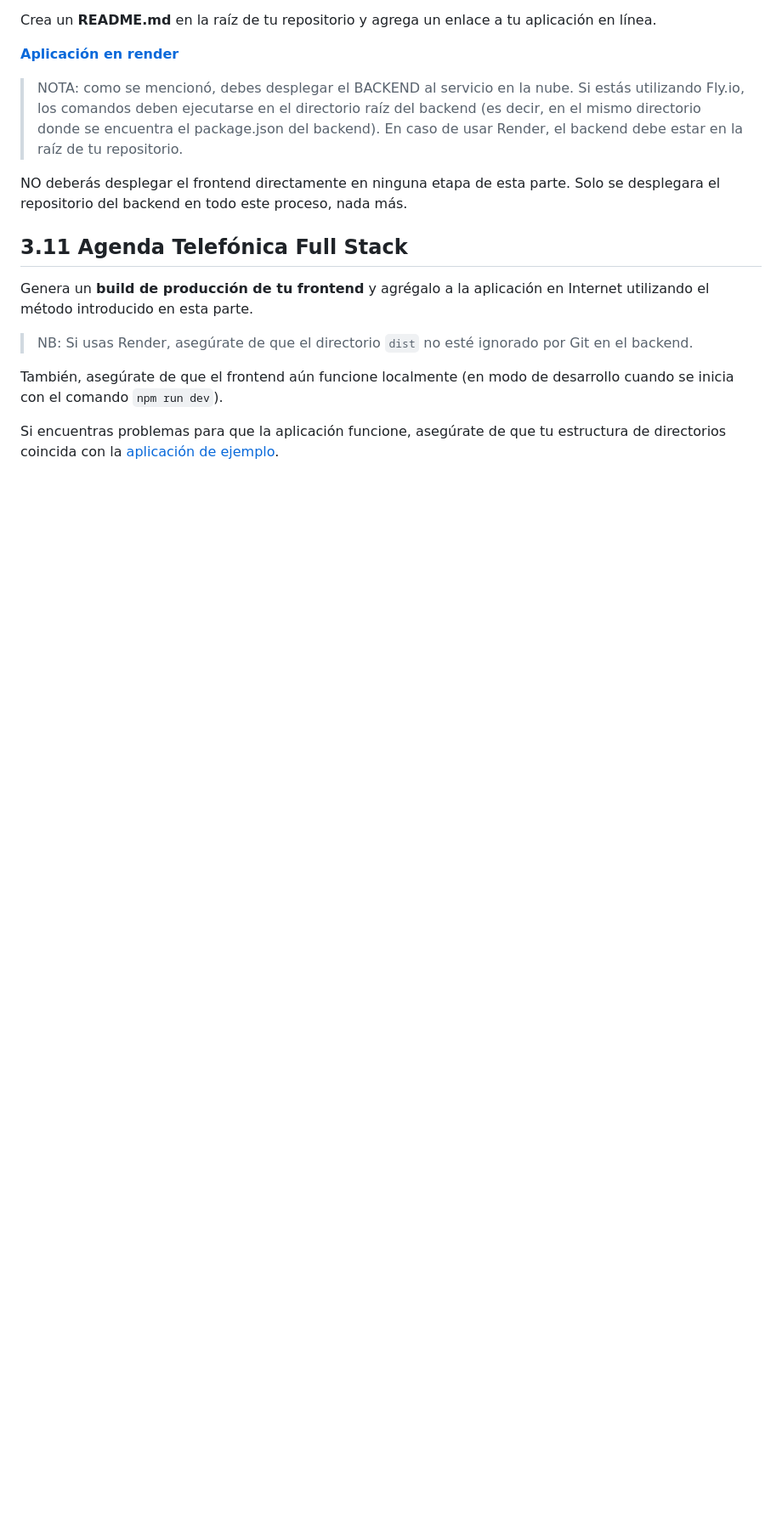
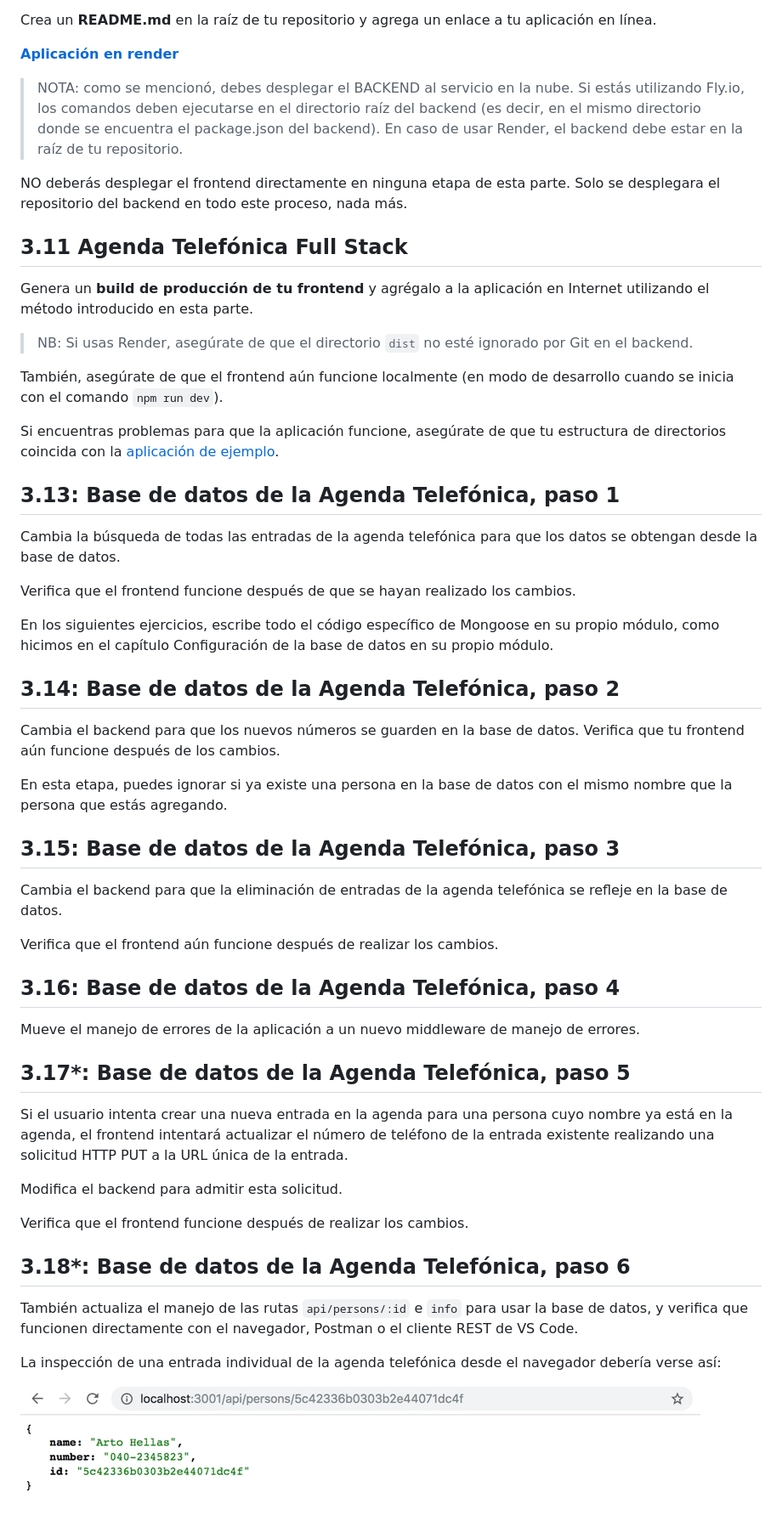
Before and after one commit to mellambias/part3, a Markdown page: README.md, the part around the change. Shown: that part at 85% size. Drawn GitHub-style; pictures changed too: images/image-4.png (added); blank space fills up the shorter version.

```diff
--- a/README.md
+++ b/README.md
@@ -163,3 +163,43 @@ Genera un **build de producción de tu frontend** y agrégalo a la aplicación e
 También, asegúrate de que el frontend aún funcione localmente (en modo de desarrollo cuando se inicia con el comando `npm run dev`).
 
 Si encuentras problemas para que la aplicación funcione, asegúrate de que tu estructura de directorios coincida con la [aplicación de ejemplo](https://github.com/fullstack-hy2020/part3-notes-backend/tree/part3-3).
+
+## 3.13: Base de datos de la Agenda Telefónica, paso 1
+
+Cambia la búsqueda de todas las entradas de la agenda telefónica para que los datos se obtengan desde la base de datos.
+
+Verifica que el frontend funcione después de que se hayan realizado los cambios.
+
+En los siguientes ejercicios, escribe todo el código específico de Mongoose en su propio módulo, como hicimos en el capítulo Configuración de la base de datos en su propio módulo.
+
+## 3.14: Base de datos de la Agenda Telefónica, paso 2
+
+Cambia el backend para que los nuevos números se guarden en la base de datos. Verifica que tu frontend aún funcione después de los cambios.
+
+En esta etapa, puedes ignorar si ya existe una persona en la base de datos con el mismo nombre que la persona que estás agregando.
+
+## 3.15: Base de datos de la Agenda Telefónica, paso 3
+
+Cambia el backend para que la eliminación de entradas de la agenda telefónica se refleje en la base de datos.
+
+Verifica que el frontend aún funcione después de realizar los cambios.
+
+## 3.16: Base de datos de la Agenda Telefónica, paso 4
+
+Mueve el manejo de errores de la aplicación a un nuevo middleware de manejo de errores.
+
+## 3.17*: Base de datos de la Agenda Telefónica, paso 5
+
+Si el usuario intenta crear una nueva entrada en la agenda para una persona cuyo nombre ya está en la agenda, el frontend intentará actualizar el número de teléfono de la entrada existente realizando una solicitud HTTP PUT a la URL única de la entrada.
+
+Modifica el backend para admitir esta solicitud.
+
+Verifica que el frontend funcione después de realizar los cambios.
+
+## 3.18*: Base de datos de la Agenda Telefónica, paso 6
+
+También actualiza el manejo de las rutas `api/persons/:id` e `info` para usar la base de datos, y verifica que funcionen directamente con el navegador, Postman o el cliente REST de VS Code.
+
+La inspección de una entrada individual de la agenda telefónica desde el navegador debería verse así:
+
+![navegador mostrando los datos de una persona en la ruta api/persons/id](images/image-4.png)
```
Also changed, not shown: 7 other files.
